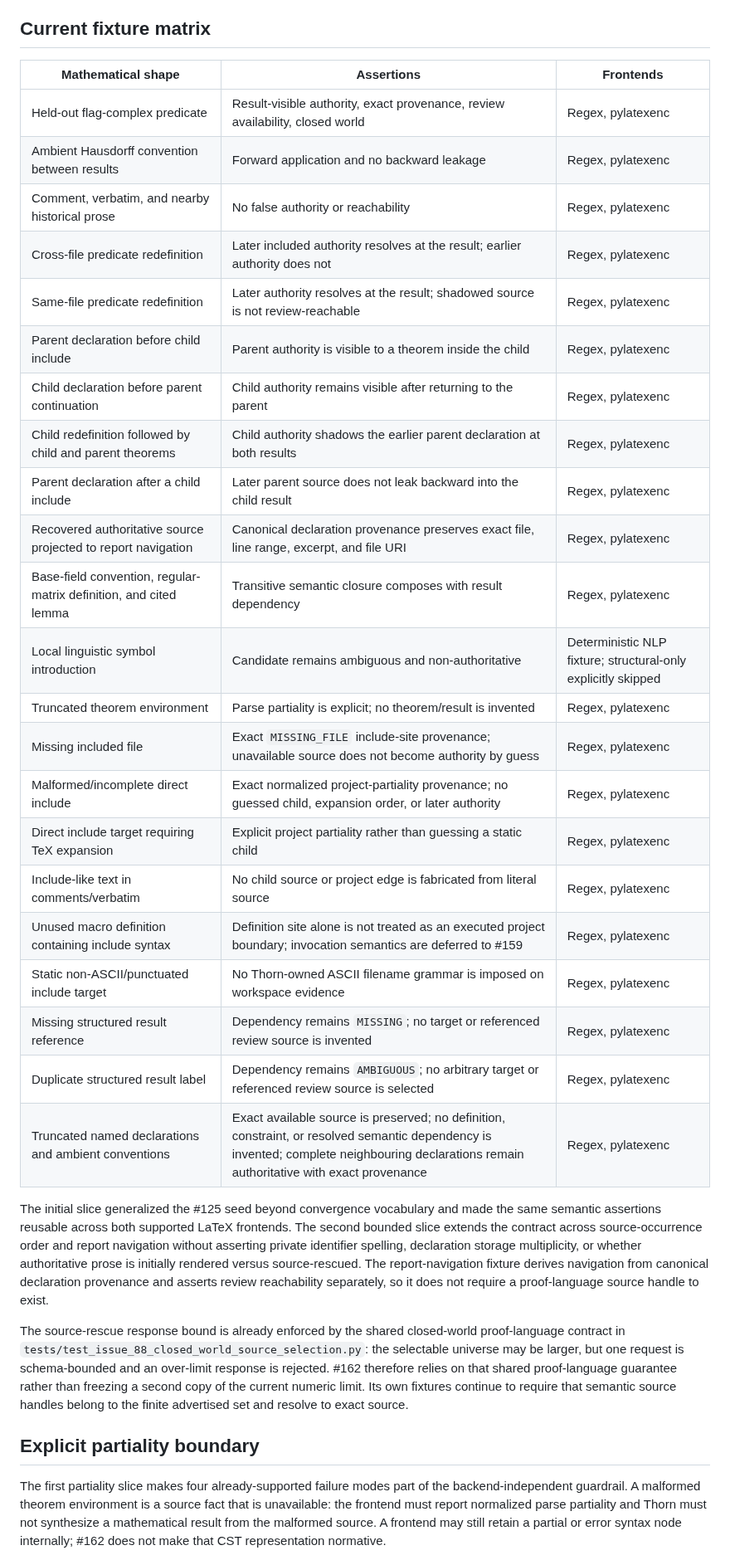
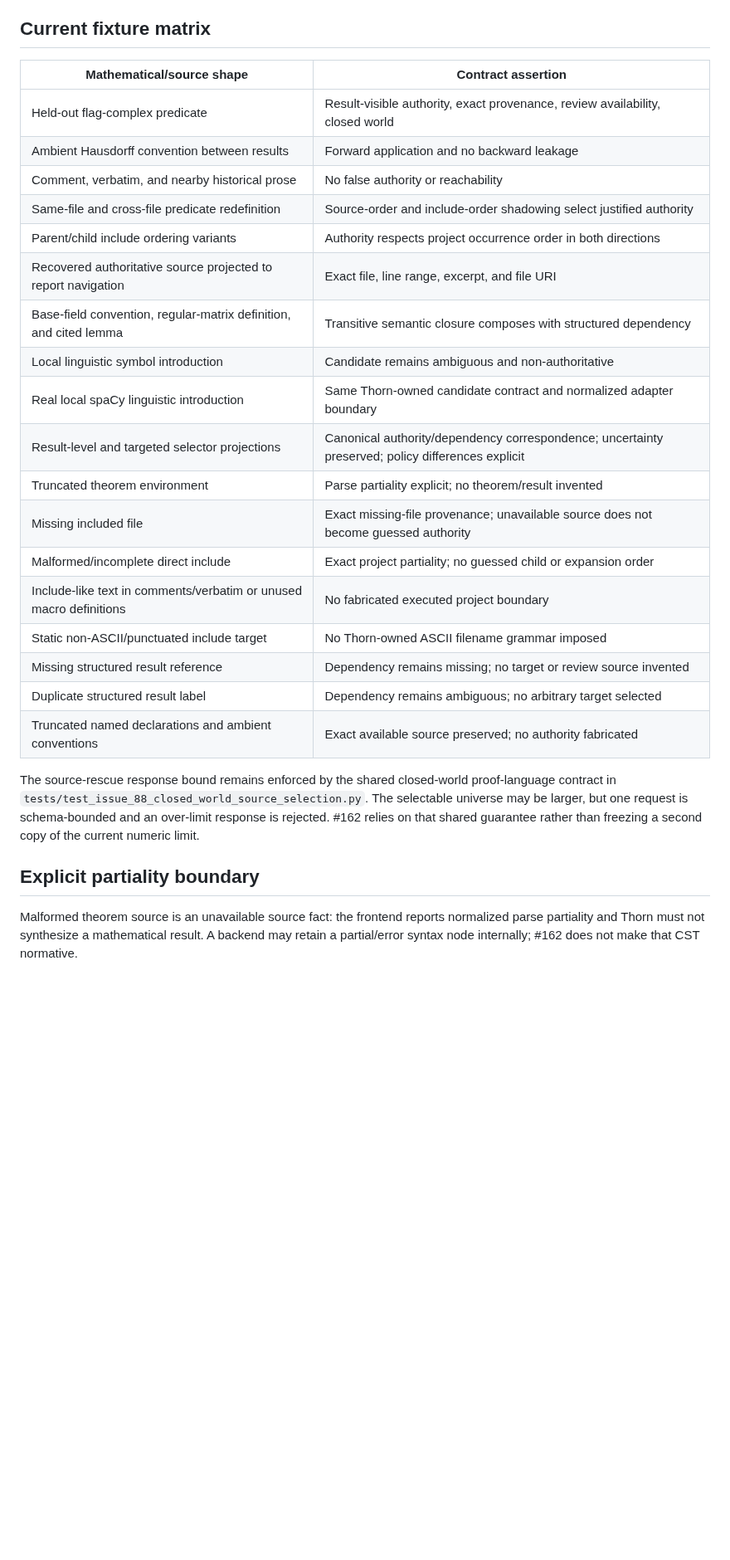
Before and after one commit to grantaj/thorn, a Markdown page: docs/semantic-dependency-contract.md, the part around one of its changes. Shown at 83% size. GitHub-like rendering; blank space fills up the shorter version.

```diff
--- a/docs/semantic-dependency-contract.md
+++ b/docs/semantic-dependency-contract.md
@@ -119,55 +216,37 @@ candidate assertions without exposing spaCy-native objects.
 
 ## Current fixture matrix
 
-| Mathematical shape | Assertions | Frontends |
-| --- | --- | --- |
-| Held-out flag-complex predicate | Result-visible authority, exact provenance, review availability, closed world | Regex, pylatexenc |
-| Ambient Hausdorff convention between results | Forward application and no backward leakage | Regex, pylatexenc |
-| Comment, verbatim, and nearby historical prose | No false authority or reachability | Regex, pylatexenc |
-| Cross-file predicate redefinition | Later included authority resolves at the result; earlier authority does not | Regex, pylatexenc |
-| Same-file predicate redefinition | Later authority resolves at the result; shadowed source is not review-reachable | Regex, pylatexenc |
-| Parent declaration before child include | Parent authority is visible to a theorem inside the child | Regex, pylatexenc |
-| Child declaration before parent continuation | Child authority remains visible after returning to the parent | Regex, pylatexenc |
-| Child redefinition followed by child and parent theorems | Child authority shadows the earlier parent declaration at both results | Regex, pylatexenc |
-| Parent declaration after a child include | Later parent source does not leak backward into the child result | Regex, pylatexenc |
-| Recovered authoritative source projected to report navigation | Canonical declaration provenance preserves exact file, line range, excerpt, and file URI | Regex, pylatexenc |
-| Base-field convention, regular-matrix definition, and cited lemma | Transitive semantic closure composes with result dependency | Regex, pylatexenc |
-| Local linguistic symbol introduction | Candidate remains ambiguous and non-authoritative | Deterministic NLP fixture; structural-only explicitly skipped |
-| Truncated theorem environment | Parse partiality is explicit; no theorem/result is invented | Regex, pylatexenc |
-| Missing included file | Exact `MISSING_FILE` include-site provenance; unavailable source does not become authority by guess | Regex, pylatexenc |
-| Malformed/incomplete direct include | Exact normalized project-partiality provenance; no guessed child, expansion order, or later authority | Regex, pylatexenc |
-| Direct include target requiring TeX expansion | Explicit project partiality rather than guessing a static child | Regex, pylatexenc |
-| Include-like text in comments/verbatim | No child source or project edge is fabricated from literal source | Regex, pylatexenc |
-| Unused macro definition containing include syntax | Definition site alone is not treated as an executed project boundary; invocation semantics are deferred to #159 | Regex, pylatexenc |
-| Static non-ASCII/punctuated include target | No Thorn-owned ASCII filename grammar is imposed on workspace evidence | Regex, pylatexenc |
-| Missing structured result reference | Dependency remains `MISSING`; no target or referenced review source is invented | Regex, pylatexenc |
-| Duplicate structured result label | Dependency remains `AMBIGUOUS`; no arbitrary target or referenced review source is selected | Regex, pylatexenc |
-| Truncated named declarations and ambient conventions | Exact available source is preserved; no definition, constraint, or resolved semantic dependency is invented; complete neighbouring declarations remain authoritative with exact provenance | Regex, pylatexenc |
+| Mathematical/source shape | Contract assertion |
+| --- | --- |
+| Held-out flag-complex predicate | Result-visible authority, exact provenance, review availability, closed world |
+| Ambient Hausdorff convention between results | Forward application and no backward leakage |
+| Comment, verbatim, and nearby historical prose | No false authority or reachability |
+| Same-file and cross-file predicate redefinition | Source-order and include-order shadowing select justified authority |
+| Parent/child include ordering variants | Authority respects project occurrence order in both directions |
+| Recovered authoritative source projected to report navigation | Exact file, line range, excerpt, and file URI |
+| Base-field convention, regular-matrix definition, and cited lemma | Transitive semantic closure composes with structured dependency |
+| Local linguistic symbol introduction | Candidate remains ambiguous and non-authoritative |
+| Real local spaCy linguistic introduction | Same Thorn-owned candidate contract and normalized adapter boundary |
+| Result-level and targeted selector projections | Canonical authority/dependency correspondence; uncertainty preserved; policy differences explicit |
+| Truncated theorem environment | Parse partiality explicit; no theorem/result invented |
+| Missing included file | Exact missing-file provenance; unavailable source does not become guessed authority |
+| Malformed/incomplete direct include | Exact project partiality; no guessed child or expansion order |
+| Include-like text in comments/verbatim or unused macro definitions | No fabricated executed project boundary |
+| Static non-ASCII/punctuated include target | No Thorn-owned ASCII filename grammar imposed |
+| Missing structured result reference | Dependency remains missing; no target or review source invented |
+| Duplicate structured result label | Dependency remains ambiguous; no arbitrary target selected |
+| Truncated named declarations and ambient conventions | Exact available source preserved; no authority fabricated |
 
-The initial slice generalized the #125 seed beyond convergence vocabulary and made the
-same semantic assertions reusable across both supported LaTeX frontends. The second
-bounded slice extends the contract across source-occurrence order and report navigation
-without asserting private identifier spelling, declaration storage multiplicity, or
-whether authoritative prose is initially rendered versus source-rescued. The
-report-navigation fixture derives navigation from canonical declaration provenance and
-asserts review reachability separately, so it does not require a proof-language source
-handle to exist.
-
-The source-rescue response bound is already enforced by the shared closed-world
-proof-language contract in
-`tests/test_issue_88_closed_world_source_selection.py`: the selectable universe may be
-larger, but one request is schema-bounded and an over-limit response is rejected. #162
-therefore relies on that shared proof-language guarantee rather than freezing a second
-copy of the current numeric limit. Its own fixtures continue to require that semantic
-source handles belong to the finite advertised set and resolve to exact source.
+The source-rescue response bound remains enforced by the shared closed-world
+proof-language contract in `tests/test_issue_88_closed_world_source_selection.py`. The
+selectable universe may be larger, but one request is schema-bounded and an over-limit
+response is rejected. #162 relies on that shared guarantee rather than freezing a second
+copy of the current numeric limit.
 
 ## Explicit partiality boundary
 
-The first partiality slice makes four already-supported failure modes part of the
-backend-independent guardrail. A malformed theorem environment is a source fact that is
-unavailable: the frontend must report normalized parse partiality and Thorn must not
-synthesize a mathematical result from the malformed source. A frontend may still retain
-a partial or error syntax node internally; #162 does not make that CST representation
-normative.
+Malformed theorem source is an unavailable source fact: the frontend reports normalized
+parse partiality and Thorn must not synthesize a mathematical result. A backend may
+retain a partial/error syntax node internally; #162 does not make that CST normative.
 
 A missing include is explicit source/project unavailability with exact include-site
```
Also changed, not shown: other parts of docs/semantic-dependency-contract.md (+203 -98 lines).
